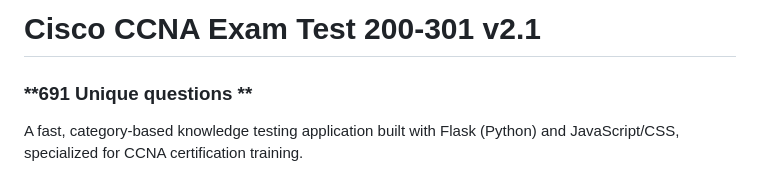
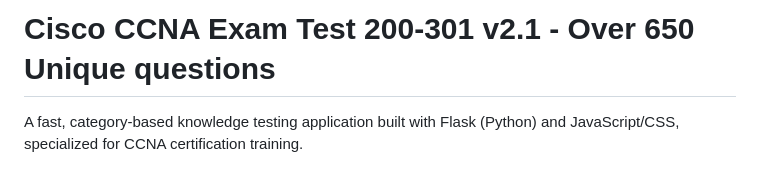
Before and after one commit to Z-eq/cisco-ccna-examtest, a Markdown page: README.md, the part around the change. Rendered like a GitHub page.

Commit message:
Revise README with updated question count and description
Updated the README to reflect the number of unique questions and added a brief description of the application.

```diff
--- a/README.md
+++ b/README.md
@@ -1,6 +1,6 @@
-# Cisco CCNA Exam Test 200-301 v2.1
+# Cisco CCNA Exam Test 200-301 v2.1  - Over  650 Unique questions
 
-### **691 Unique questions **
+
 
 A fast, category-based knowledge testing application built with Flask (Python) and JavaScript/CSS, specialized for CCNA certification training.
 
```
